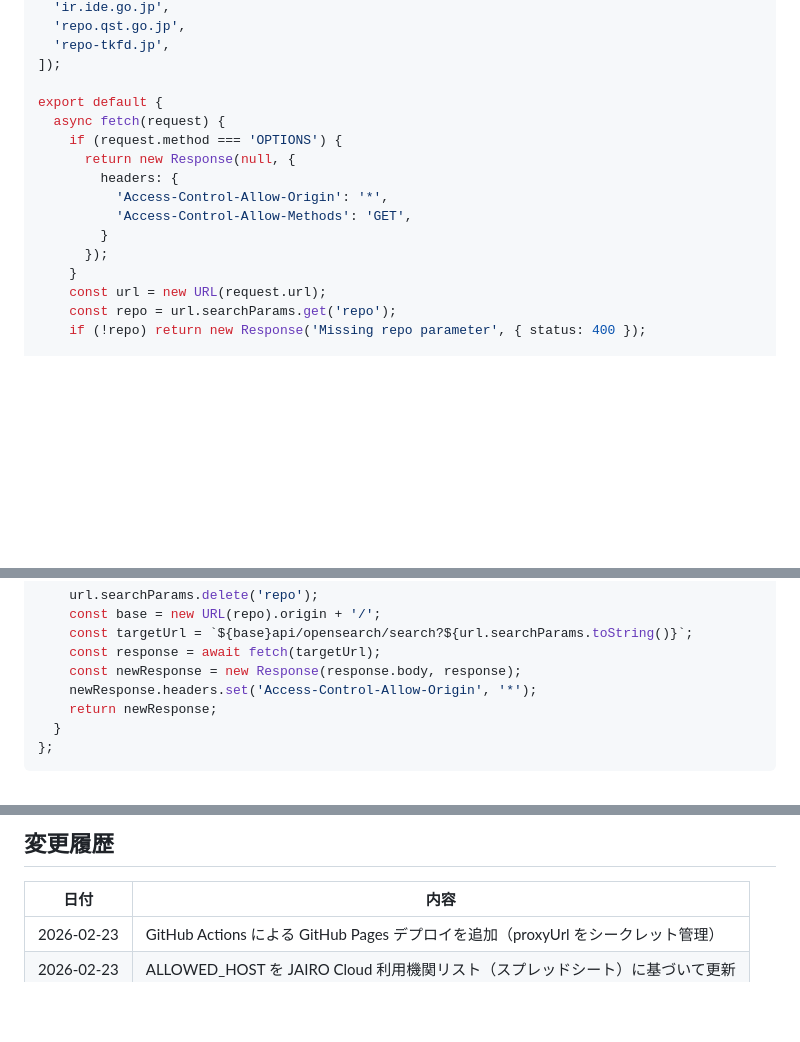
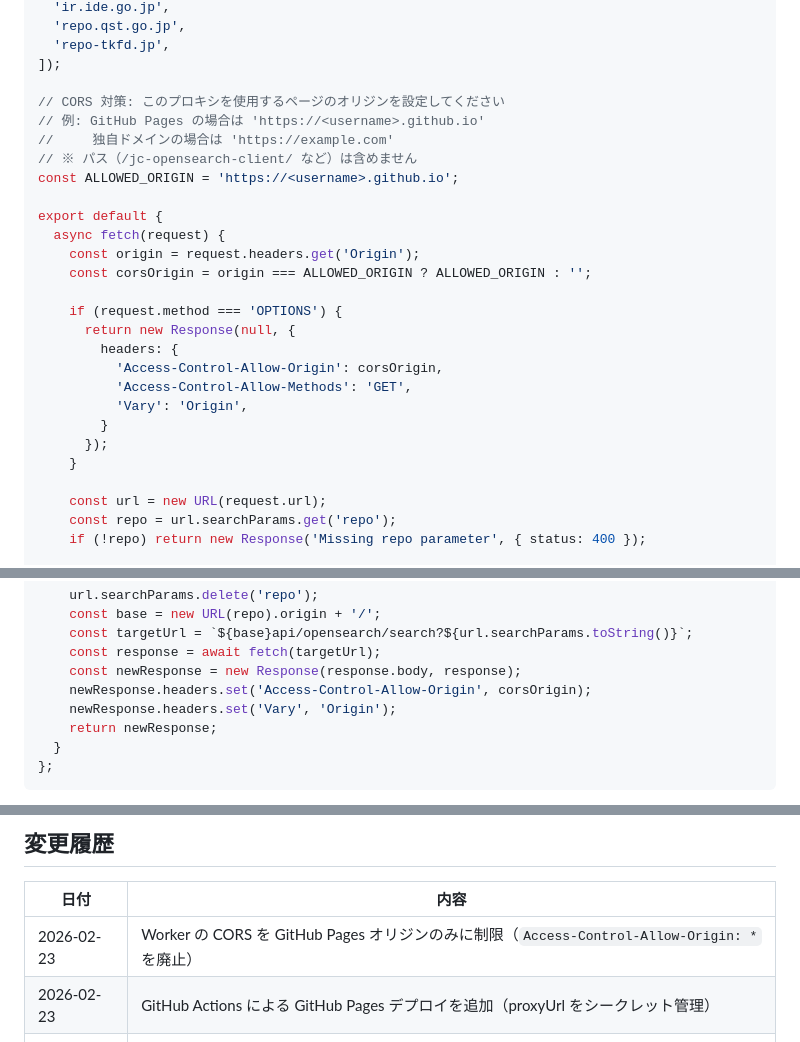
Before and after one commit to tzhaya/jc-opensearch-client, a Markdown page: README.md, 3 parts joined by grey strips. Drawn GitHub-style; blank space fills up the shorter version.

```diff
--- a/README.md
+++ b/README.md
@@ -111,16 +111,27 @@ const ALLOWED_HOSTS_EXTRA = new Set([
   'repo-tkfd.jp',
 ]);
 
+// CORS 対策: このプロキシを使用するページのオリジンを設定してください
+// 例: GitHub Pages の場合は 'https://<username>.github.io'
+//     独自ドメインの場合は 'https://example.com'
+// ※ パス（/jc-opensearch-client/ など）は含めません
+const ALLOWED_ORIGIN = 'https://<username>.github.io';
+
 export default {
   async fetch(request) {
+    const origin = request.headers.get('Origin');
+    const corsOrigin = origin === ALLOWED_ORIGIN ? ALLOWED_ORIGIN : '';
+
     if (request.method === 'OPTIONS') {
       return new Response(null, {
         headers: {
-          'Access-Control-Allow-Origin': '*',
+          'Access-Control-Allow-Origin': corsOrigin,
           'Access-Control-Allow-Methods': 'GET',
+          'Vary': 'Origin',
         }
       });
     }
+
     const url = new URL(request.url);
     const repo = url.searchParams.get('repo');
     if (!repo) return new Response('Missing repo parameter', { status: 400 });
@@ -141,7 +152,8 @@ export default {
     const targetUrl = `${base}api/opensearch/search?${url.searchParams.toString()}`;
     const response = await fetch(targetUrl);
     const newResponse = new Response(response.body, response);
-    newResponse.headers.set('Access-Control-Allow-Origin', '*');
+    newResponse.headers.set('Access-Control-Allow-Origin', corsOrigin);
+    newResponse.headers.set('Vary', 'Origin');
     return newResponse;
   }
 };
@@ -158,6 +170,7 @@ export default {
 
 | 日付 | 内容 |
 |---|---|
+| 2026-02-23 | Worker の CORS を GitHub Pages オリジンのみに制限（`Access-Control-Allow-Origin: *` を廃止） |
 | 2026-02-23 | GitHub Actions による GitHub Pages デプロイを追加（proxyUrl をシークレット管理） |
 | 2026-02-23 | ALLOWED_HOST を JAIRO Cloud 利用機関リスト（スプレッドシート）に基づいて更新 |
 | 2026-02-23 | Cloudflare Workers プロキシ対応 |
```
Also changed, not shown: docs/requirements.md (+3 -0 lines), docs/worklog.md (+23 -0 lines).
